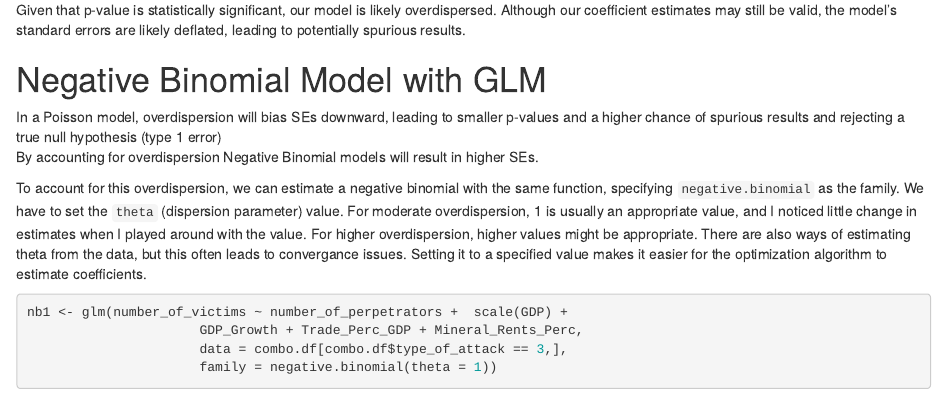
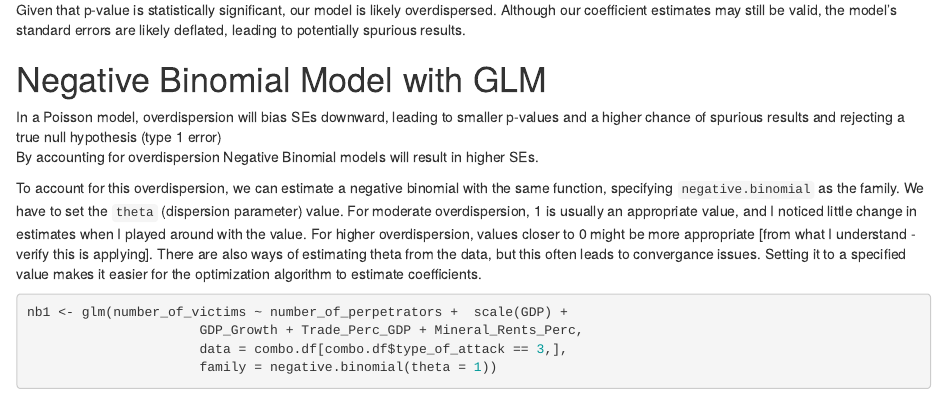
Before and after one commit to patmunger/polysci_methods, an R Markdown document (docs/8830_r_scripts/Count.Rmd): the page in a window 1100 px wide, from 5610 px down. Rendered offline with R 4.5, knitr and Pandoc, with nearby package versions; some code elsewhere in the file could not run offline.

Commit message:
Update Count.Rmd

````diff
--- a/docs/8830_r_scripts/Count.Rmd
+++ b/docs/8830_r_scripts/Count.Rmd
@@ -146,7 +146,7 @@ Given that p-value is statistically significant, our model is likely overdispers
 In a Poisson model, overdispersion will bias SEs downward, leading to smaller p-values and a higher chance of spurious results and rejecting a true null hypothesis (type 1 error)\
 By accounting for overdispersion Negative Binomial models will result in higher SEs.
 
-To account for this overdispersion, we can estimate a negative binomial with the same function, specifying `negative.binomial` as the family. We have to set the `theta` (dispersion parameter) value. For moderate overdispersion, 1 is usually an appropriate value, and I noticed little change in estimates when I played around with the value. For higher overdispersion, higher values might be appropriate. There are also ways of estimating theta from the data, but this often leads to convergance issues. Setting it to a specified value makes it easier for the optimization algorithm to estimate coefficients.
+To account for this overdispersion, we can estimate a negative binomial with the same function, specifying `negative.binomial` as the family. We have to set the `theta` (dispersion parameter) value. For moderate overdispersion, 1 is usually an appropriate value, and I noticed little change in estimates when I played around with the value. For higher overdispersion, values closer to 0 might be more appropriate [from what I understand - verify this is applying]. There are also ways of estimating theta from the data, but this often leads to convergance issues. Setting it to a specified value makes it easier for the optimization algorithm to estimate coefficients.
 
 ```{r}
 nb1 <- glm(number_of_victims ~ number_of_perpetrators +  scale(GDP) +
````
